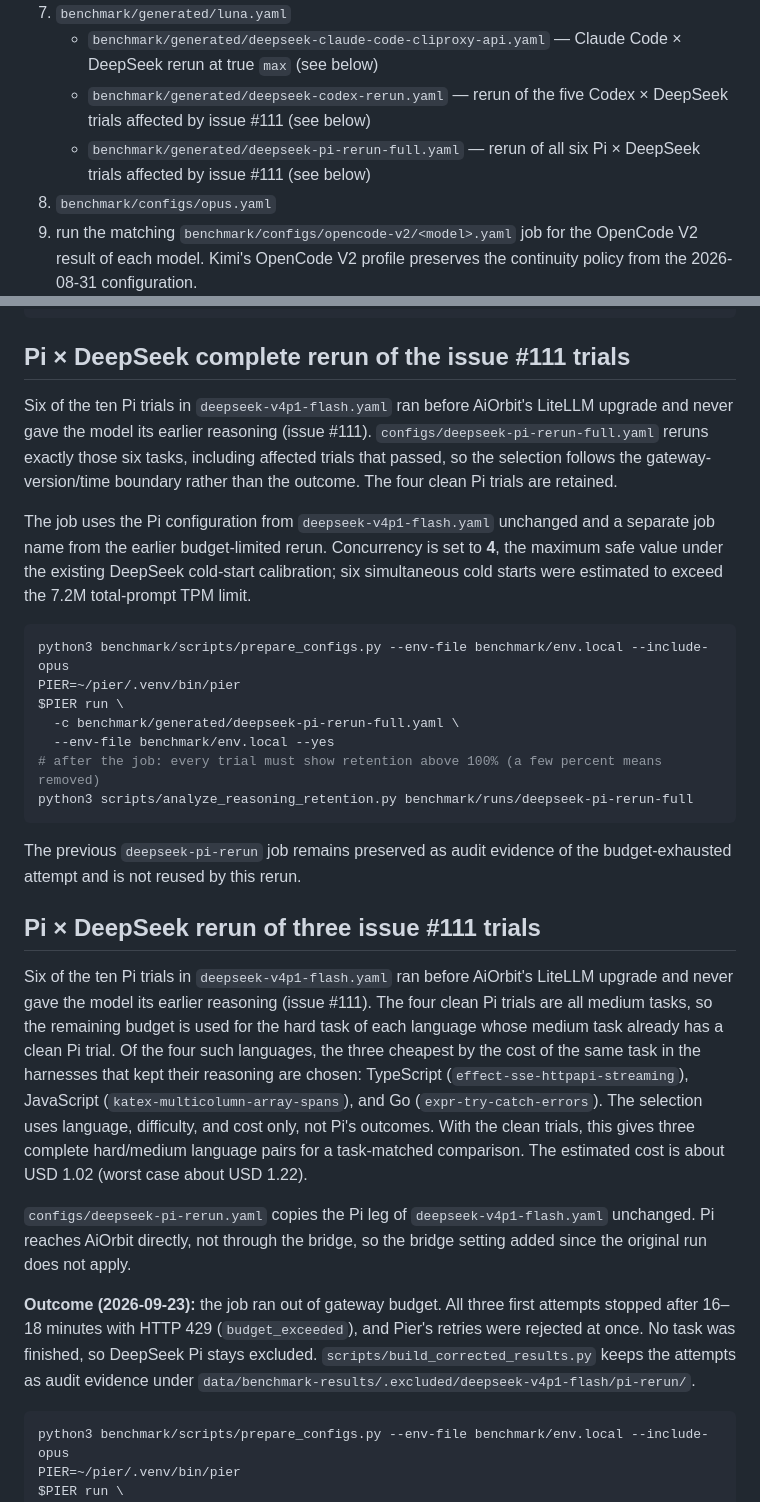
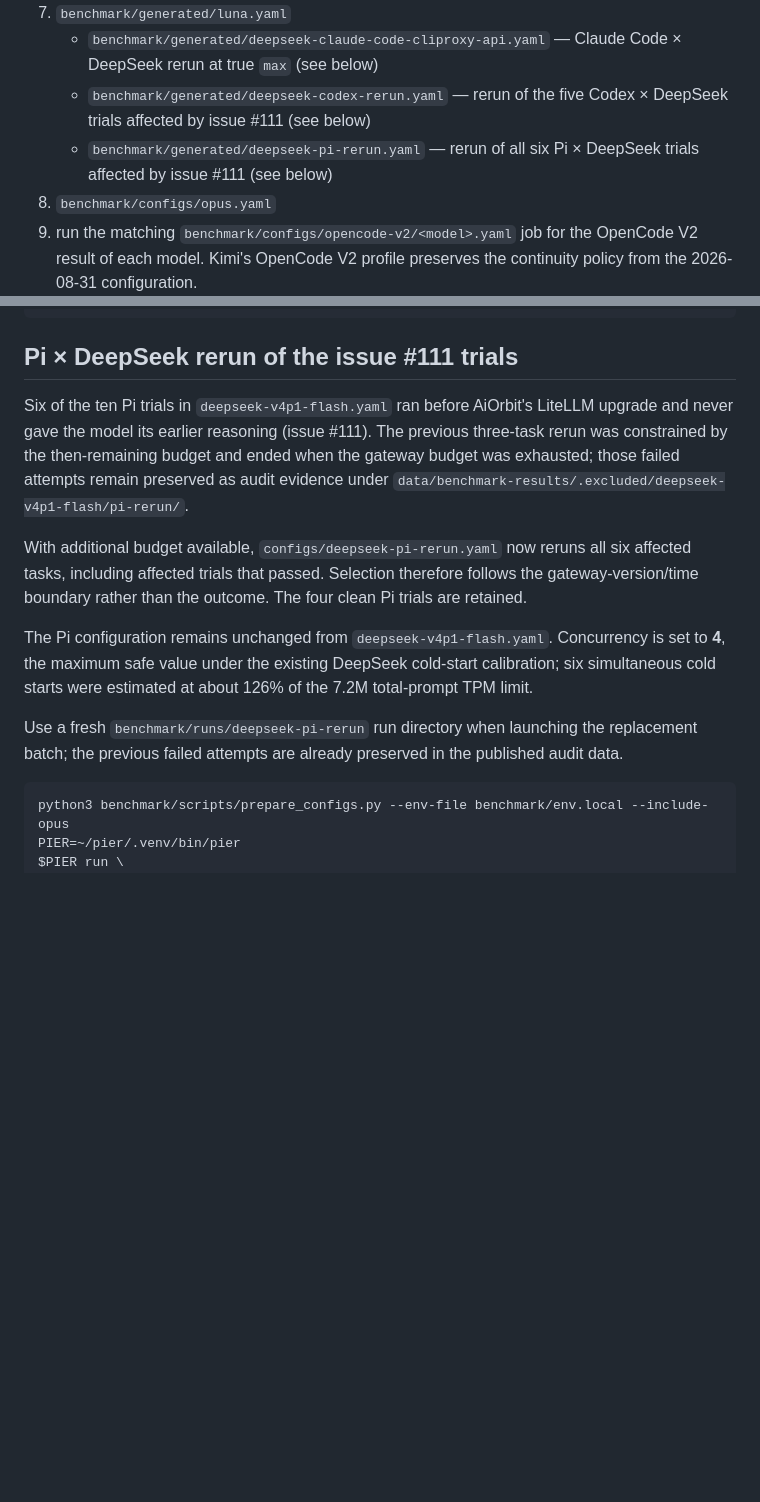
Before and after one commit to FarisZR/PA1, a Markdown page: benchmark/README.md, 2 parts joined by grey strips. GitHub-like rendering; blank space fills up the shorter version.

Commit message:
Use existing DeepSeek Pi rerun job

````diff
--- a/benchmark/README.md
+++ b/benchmark/README.md
@@ -26,7 +26,7 @@ Run the current setup in this order:
 7. `benchmark/generated/luna.yaml`
    - `benchmark/generated/deepseek-claude-code-cliproxy-api.yaml` — Claude Code × DeepSeek rerun at true `max` (see below)
    - `benchmark/generated/deepseek-codex-rerun.yaml` — rerun of the five Codex × DeepSeek trials affected by issue #111 (see below)
-   - `benchmark/generated/deepseek-pi-rerun-full.yaml` — rerun of all six Pi × DeepSeek trials affected by issue #111 (see below)
+   - `benchmark/generated/deepseek-pi-rerun.yaml` — rerun of all six Pi × DeepSeek trials affected by issue #111 (see below)
 8. `benchmark/configs/opus.yaml`
 9. run the matching `benchmark/configs/opencode-v2/<model>.yaml` job for the
    OpenCode V2 result of each model. Kimi's OpenCode V2 profile preserves the
@@ -1376,57 +1376,28 @@ python3 scripts/analyze_reasoning_retention.py benchmark/runs/deepseek-codex-rer
 python3 scripts/build_corrected_results.py --pier-python ~/pier/.venv/bin/python
 ```
 
-## Pi × DeepSeek complete rerun of the issue #111 trials
+## Pi × DeepSeek rerun of the issue #111 trials
 
 Six of the ten Pi trials in `deepseek-v4p1-flash.yaml` ran before AiOrbit's
 LiteLLM upgrade and never gave the model its earlier reasoning (issue #111).
-`configs/deepseek-pi-rerun-full.yaml` reruns exactly those six tasks,
-including affected trials that passed, so the selection follows the
-gateway-version/time boundary rather than the outcome. The four clean Pi
-trials are retained.
+The previous three-task rerun was constrained by the then-remaining budget and
+ended when the gateway budget was exhausted; those failed attempts remain
+preserved as audit evidence under
+`data/benchmark-results/.excluded/deepseek-v4p1-flash/pi-rerun/`.
 
-The job uses the Pi configuration from `deepseek-v4p1-flash.yaml` unchanged
-and a separate job name from the earlier budget-limited rerun. Concurrency is
-set to **4**, the maximum safe value under the existing DeepSeek cold-start
-calibration; six simultaneous cold starts were estimated to exceed the 7.2M
-total-prompt TPM limit.
+With additional budget available, `configs/deepseek-pi-rerun.yaml` now reruns
+all six affected tasks, including affected trials that passed. Selection
+therefore follows the gateway-version/time boundary rather than the outcome.
+The four clean Pi trials are retained.
 
-```bash
-python3 benchmark/scripts/prepare_configs.py --env-file benchmark/env.local --include-opus
-PIER=~/pier/.venv/bin/pier
-$PIER run \
-  -c benchmark/generated/deepseek-pi-rerun-full.yaml \
-  --env-file benchmark/env.local --yes
-# after the job: every trial must show retention above 100% (a few percent means removed)
-python3 scripts/analyze_reasoning_retention.py benchmark/runs/deepseek-pi-rerun-full
-```
+The Pi configuration remains unchanged from `deepseek-v4p1-flash.yaml`.
+Concurrency is set to **4**, the maximum safe value under the existing DeepSeek
+cold-start calibration; six simultaneous cold starts were estimated at about
+126% of the 7.2M total-prompt TPM limit.
 
-The previous `deepseek-pi-rerun` job remains preserved as audit evidence of
-the budget-exhausted attempt and is not reused by this rerun.
-
-## Pi × DeepSeek rerun of three issue #111 trials
-
-Six of the ten Pi trials in `deepseek-v4p1-flash.yaml` ran before AiOrbit's
-LiteLLM upgrade and never gave the model its earlier reasoning (issue #111).
-The four clean Pi trials are all medium tasks, so the remaining budget is used
-for the hard task of each language whose medium task already has a clean Pi
-trial. Of the four such languages, the three cheapest by the cost of the same
-task in the harnesses that kept their reasoning are chosen: TypeScript
-(`effect-sse-httpapi-streaming`), JavaScript (`katex-multicolumn-array-spans`),
-and Go (`expr-try-catch-errors`). The selection uses language, difficulty, and
-cost only, not Pi's outcomes. With the clean trials, this gives three complete
-hard/medium language pairs for a task-matched comparison. The estimated cost is
-about USD 1.02 (worst case about USD 1.22).
-
-`configs/deepseek-pi-rerun.yaml` copies the Pi leg of `deepseek-v4p1-flash.yaml`
-unchanged. Pi reaches AiOrbit directly, not through the bridge, so the bridge
-setting added since the original run does not apply.
-
-**Outcome (2026-09-23):** the job ran out of gateway budget. All three first
-attempts stopped after 16–18 minutes with HTTP 429 (`budget_exceeded`), and
-Pier's retries were rejected at once. No task was finished, so DeepSeek Pi stays
-excluded. `scripts/build_corrected_results.py` keeps the attempts as audit
-evidence under `data/benchmark-results/.excluded/deepseek-v4p1-flash/pi-rerun/`.
+Use a fresh `benchmark/runs/deepseek-pi-rerun` run directory when launching
+the replacement batch; the previous failed attempts are already preserved in
+the published audit data.
 
 ```bash
 python3 benchmark/scripts/prepare_configs.py --env-file benchmark/env.local --include-opus
````
